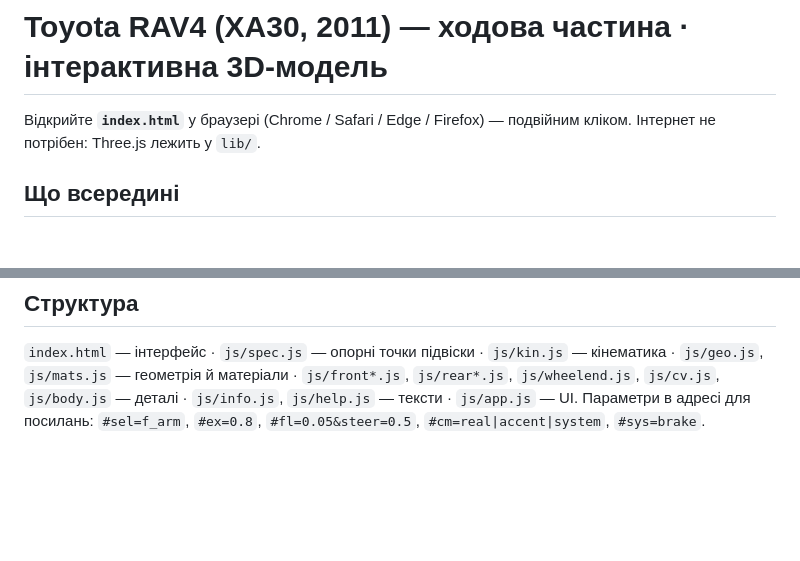
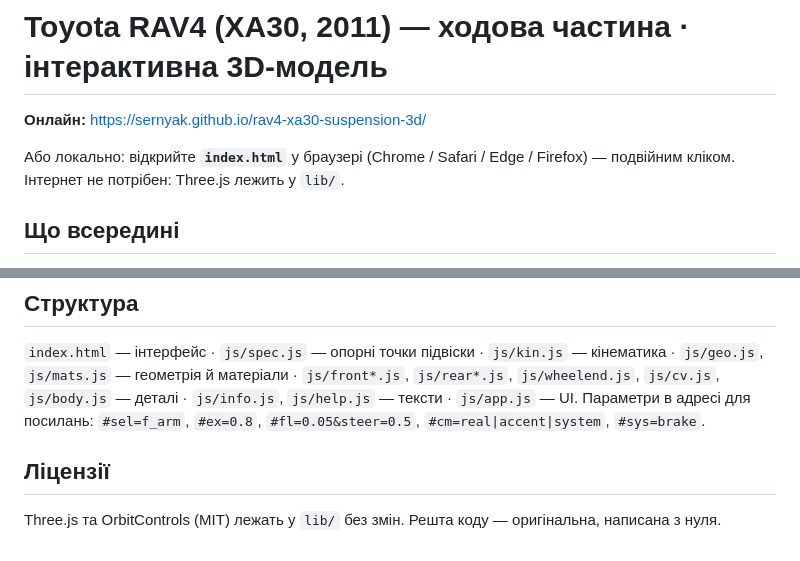
Before and after one commit to sernyak/rav4-xa30-suspension-3d, a Markdown page: README.md, 2 parts joined by grey strips. Drawn GitHub-style; blank space fills up the shorter version.

Commit message:
README: add live demo link and licenses
Co-Authored-By: Claude Sonnet 5.5 <noreply@anthropic.com>

```diff
--- a/README.md
+++ b/README.md
@@ -1,6 +1,8 @@
 # Toyota RAV4 (XA30, 2011) — ходова частина · інтерактивна 3D-модель
 
-Відкрийте **`index.html`** у браузері (Chrome / Safari / Edge / Firefox) — подвійним кліком.
+**Онлайн:** https://sernyak.github.io/rav4-xa30-suspension-3d/
+
+Або локально: відкрийте **`index.html`** у браузері (Chrome / Safari / Edge / Firefox) — подвійним кліком.
 Інтернет не потрібен: Three.js лежить у `lib/`.
 
 ## Що всередині
@@ -47,3 +49,6 @@
 `js/geo.js`, `js/mats.js` — геометрія й матеріали · `js/front*.js`, `js/rear*.js`, `js/wheelend.js`, `js/cv.js`, `js/body.js` — деталі ·
 `js/info.js`, `js/help.js` — тексти · `js/app.js` — UI.
 Параметри в адресі для посилань: `#sel=f_arm`, `#ex=0.8`, `#fl=0.05&steer=0.5`, `#cm=real|accent|system`, `#sys=brake`.
+
+## Ліцензії
+Three.js та OrbitControls (MIT) лежать у `lib/` без змін. Решта коду — оригінальна, написана з нуля.
```
